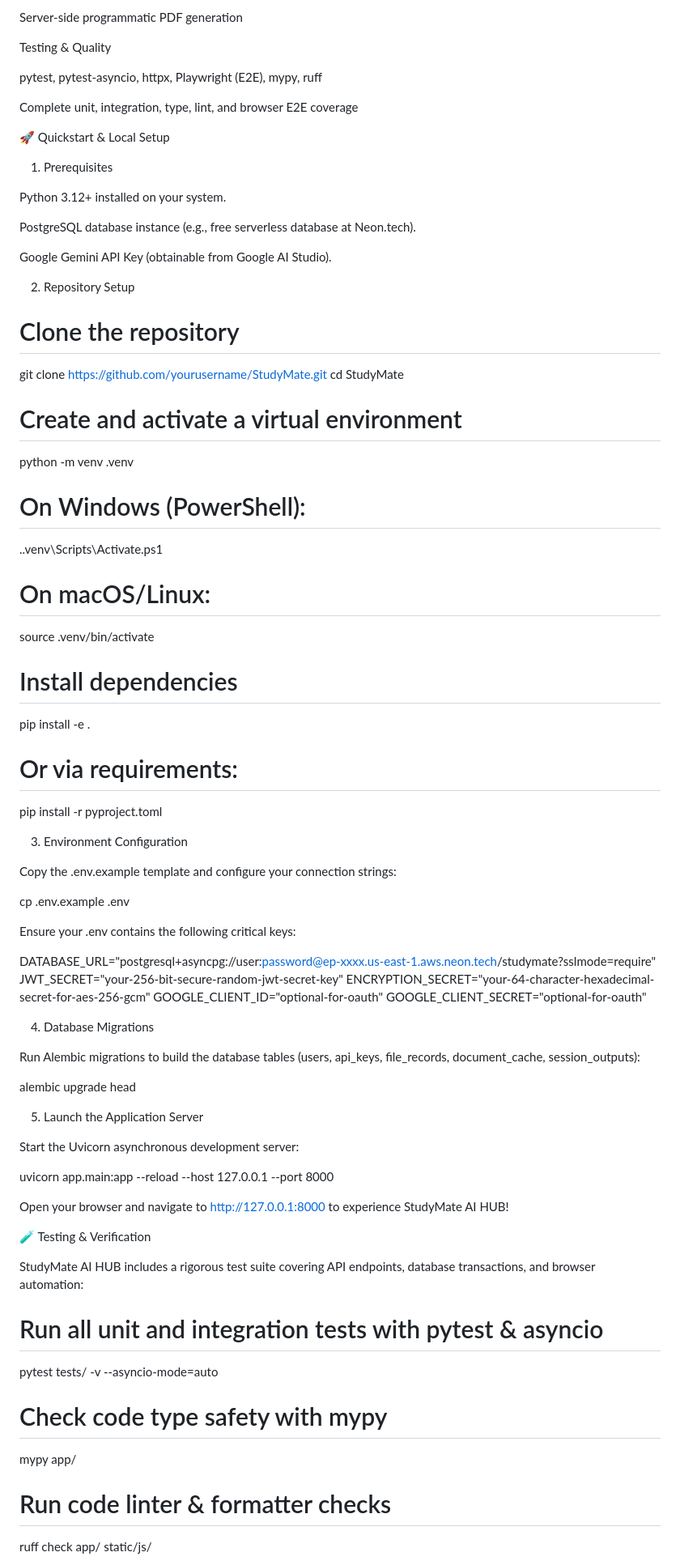
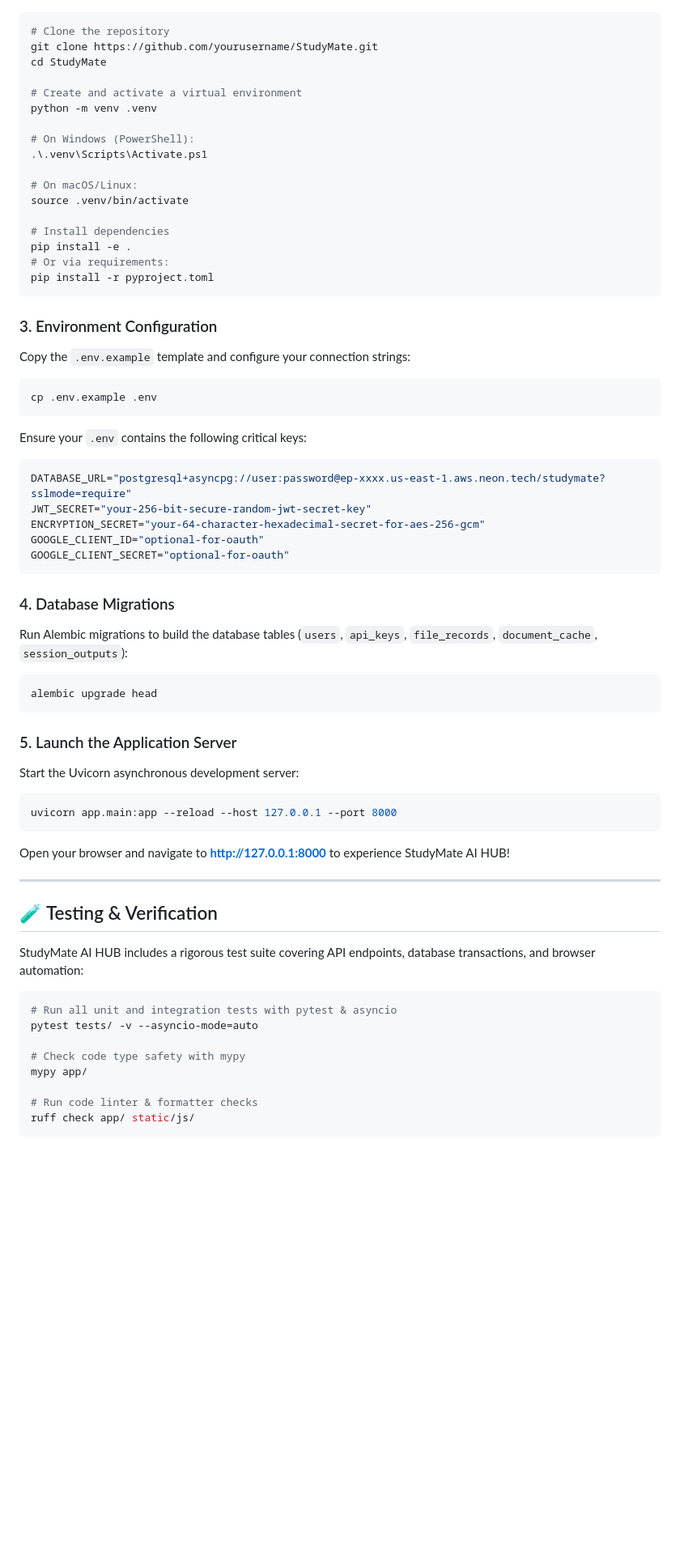
Before and after one commit to krrish4666/studymate-ai, a Markdown page: README.md, the part around one of its changes. Shown at 81% size. Drawn GitHub-style; blank space fills up the shorter version.

Commit message:
Refactor README.md for better clarity and structure
Updated the README.md to improve formatting and structure, enhancing readability and organization of the content.

````diff
--- a/README.md
+++ b/README.md
@@ -115,31 +97,14 @@ ReportLab (^4.3), WeasyPrint
-Server-side programmatic PDF generation
-
-Testing & Quality
-
-pytest, pytest-asyncio, httpx, Playwright (E2E), mypy, ruff
-
-Complete unit, integration, type, lint, and browser E2E coverage
-
-🚀 Quickstart & Local Setup
-
-1. Prerequisites
-
-Python 3.12+ installed on your system.
-
-PostgreSQL database instance (e.g., free serverless database at Neon.tech).
-
-Google Gemini API Key (obtainable from Google AI Studio).
-
-2. Repository Setup
-
+```bash
 # Clone the repository
 git clone https://github.com/yourusername/StudyMate.git
 cd StudyMate
 
 # Create and activate a virtual environment
 python -m venv .venv
+
 # On Windows (PowerShell):
 .\.venv\Scripts\Activate.ps1
+
 # On macOS/Linux:
 source .venv/bin/activate
 
@@ -147,39 +112,51 @@ source .venv/bin/activate
 pip install -e .
 # Or via requirements:
 pip install -r pyproject.toml
+```
 
-3. Environment Configuration
+### 3. Environment Configuration
 
-Copy the .env.example template and configure your connection strings:
+Copy the `.env.example` template and configure your connection strings:
 
+```bash
 cp .env.example .env
+```
 
-Ensure your .env contains the following critical keys:
+Ensure your `.env` contains the following critical keys:
 
+```ini
 DATABASE_URL="postgresql+asyncpg://user:password@ep-xxxx.us-east-1.aws.neon.tech/studymate?sslmode=require"
 JWT_SECRET="your-256-bit-secure-random-jwt-secret-key"
 ENCRYPTION_SECRET="your-64-character-hexadecimal-secret-for-aes-256-gcm"
 GOOGLE_CLIENT_ID="optional-for-oauth"
 GOOGLE_CLIENT_SECRET="optional-for-oauth"
+```
 
-4. Database Migrations
+### 4. Database Migrations
 
-Run Alembic migrations to build the database tables (users, api_keys, file_records, document_cache, session_outputs):
+Run Alembic migrations to build the database tables (`users`, `api_keys`, `file_records`, `document_cache`, `session_outputs`):
 
+```bash
 alembic upgrade head
+```
 
-5. Launch the Application Server
+### 5. Launch the Application Server
 
 Start the Uvicorn asynchronous development server:
 
+```bash
 uvicorn app.main:app --reload --host 127.0.0.1 --port 8000
+```
 
-Open your browser and navigate to http://127.0.0.1:8000 to experience StudyMate AI HUB!
+Open your browser and navigate to **http://127.0.0.1:8000** to experience StudyMate AI HUB!
 
-🧪 Testing & Verification
+---
+
+## 🧪 Testing & Verification
 
 StudyMate AI HUB includes a rigorous test suite covering API endpoints, database transactions, and browser automation:
 
+```bash
 # Run all unit and integration tests with pytest & asyncio
 pytest tests/ -v --asyncio-mode=auto
 
@@ -188,4 +165,5 @@ mypy app/
 
 # Run code linter & formatter checks
 ruff check app/ static/js/
+```
 
````
Also changed, not shown: other parts of README.md (+57 -69 lines).
